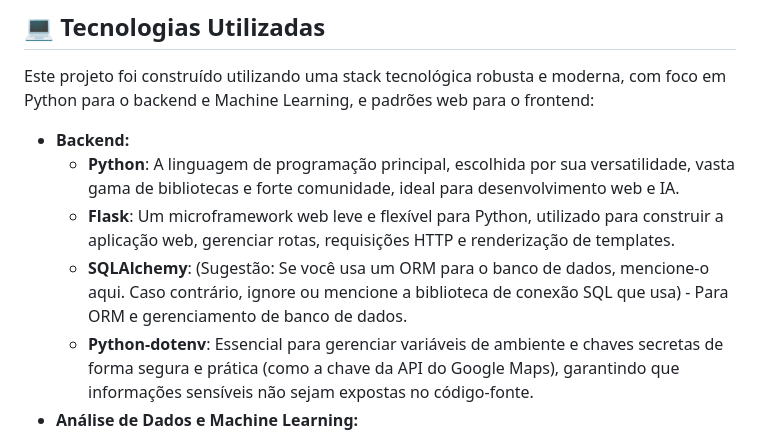
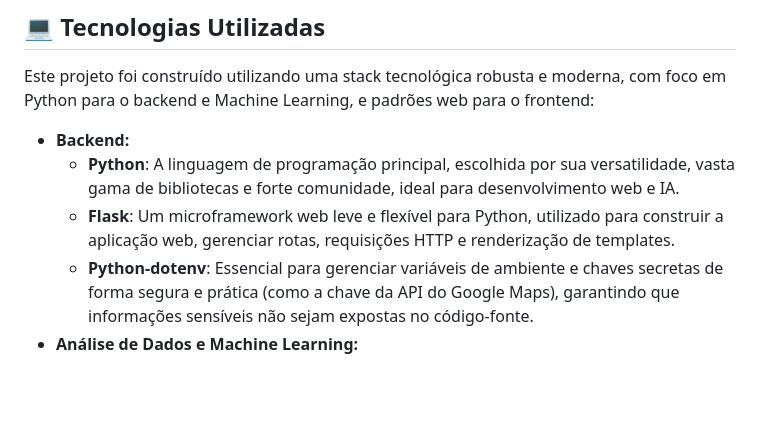
Before and after one commit to FabioBriddi/Projeto-IA, a Markdown page: README.md, the part around the change. GitHub-like rendering; blank space fills up the shorter version.

```diff
--- a/README.md
+++ b/README.md
@@ -65,7 +65,6 @@ Este projeto foi construído utilizando uma stack tecnológica robusta e moderna
 *   **Backend:**
     *   **Python**: A linguagem de programação principal, escolhida por sua versatilidade, vasta gama de bibliotecas e forte comunidade, ideal para desenvolvimento web e IA.
     *   **Flask**: Um microframework web leve e flexível para Python, utilizado para construir a aplicação web, gerenciar rotas, requisições HTTP e renderização de templates.
-    *   **SQLAlchemy**: (Sugestão: Se você usa um ORM para o banco de dados, mencione-o aqui. Caso contrário, ignore ou mencione a biblioteca de conexão SQL que usa) - Para ORM e gerenciamento de banco de dados.
     *   **Python-dotenv**: Essencial para gerenciar variáveis de ambiente e chaves secretas de forma segura e prática (como a chave da API do Google Maps), garantindo que informações sensíveis não sejam expostas no código-fonte.
 *   **Análise de Dados e Machine Learning:**
     *   **Pandas**: A biblioteca padrão em Python para manipulação e análise de dados, fundamental para processar e estruturar os grandes volumes de dados operacionais da transportadora.
```
